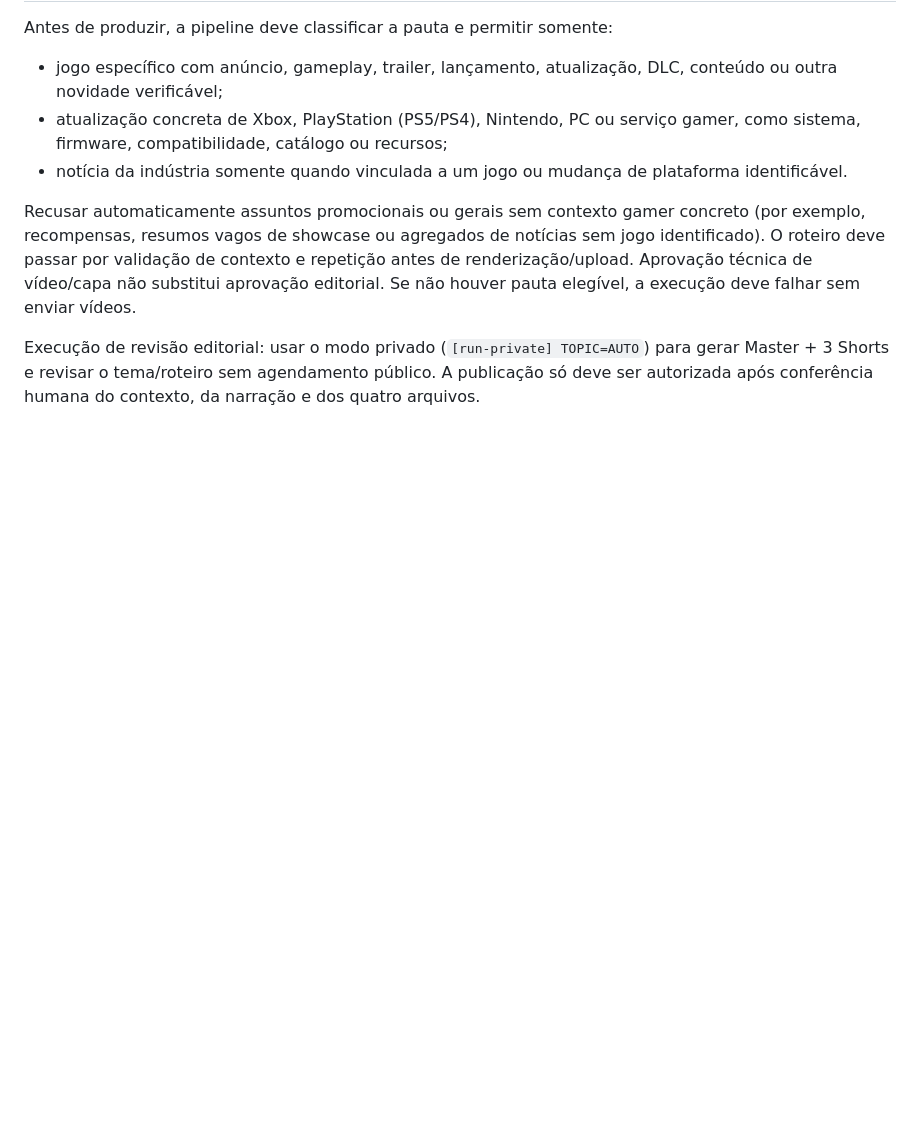
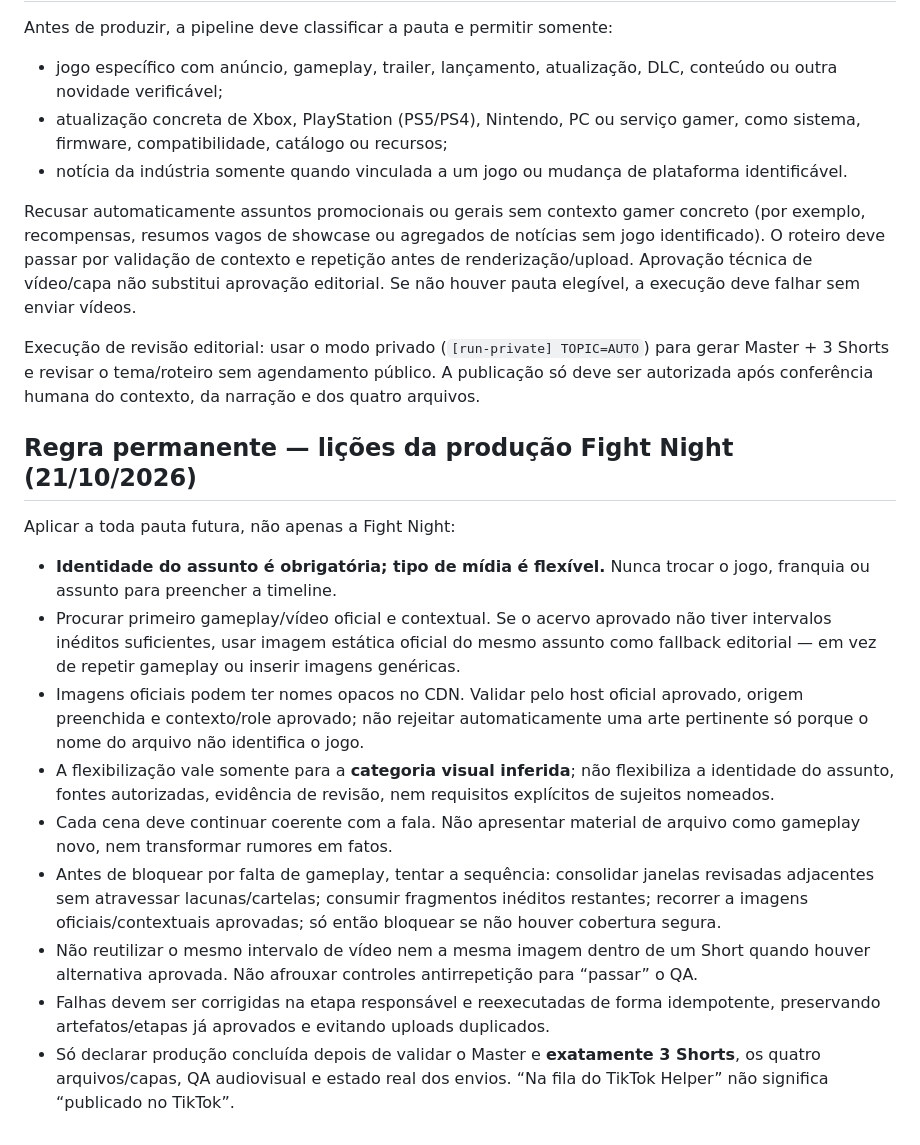
Before and after one commit to Luizfcalori/radar-dos-games, a Markdown page: docs/VIDEO_STANDARD_RADAR_DOS_GAMES.md, the part around the change. GitHub-like rendering; blank space fills up the shorter version.

Commit message:
docs: make Fight Night production lessons permanent video rules

```diff
--- a/docs/VIDEO_STANDARD_RADAR_DOS_GAMES.md
+++ b/docs/VIDEO_STANDARD_RADAR_DOS_GAMES.md
@@ -168,3 +168,17 @@ Recusar automaticamente assuntos promocionais ou gerais sem contexto gamer concr
 
 
 Execução de revisão editorial: usar o modo privado (`[run-private] TOPIC=AUTO`) para gerar Master + 3 Shorts e revisar o tema/roteiro sem agendamento público. A publicação só deve ser autorizada após conferência humana do contexto, da narração e dos quatro arquivos.
+
+## Regra permanente — lições da produção Fight Night (21/10/2026)
+
+Aplicar a toda pauta futura, não apenas a Fight Night:
+
+- **Identidade do assunto é obrigatória; tipo de mídia é flexível.** Nunca trocar o jogo, franquia ou assunto para preencher a timeline.
+- Procurar primeiro gameplay/vídeo oficial e contextual. Se o acervo aprovado não tiver intervalos inéditos suficientes, usar imagem estática oficial do mesmo assunto como fallback editorial — em vez de repetir gameplay ou inserir imagens genéricas.
+- Imagens oficiais podem ter nomes opacos no CDN. Validar pelo host oficial aprovado, origem preenchida e contexto/role aprovado; não rejeitar automaticamente uma arte pertinente só porque o nome do arquivo não identifica o jogo.
+- A flexibilização vale somente para a **categoria visual inferida**; não flexibiliza a identidade do assunto, fontes autorizadas, evidência de revisão, nem requisitos explícitos de sujeitos nomeados.
+- Cada cena deve continuar coerente com a fala. Não apresentar material de arquivo como gameplay novo, nem transformar rumores em fatos.
+- Antes de bloquear por falta de gameplay, tentar a sequência: consolidar janelas revisadas adjacentes sem atravessar lacunas/cartelas; consumir fragmentos inéditos restantes; recorrer a imagens oficiais/contextuais aprovadas; só então bloquear se não houver cobertura segura.
+- Não reutilizar o mesmo intervalo de vídeo nem a mesma imagem dentro de um Short quando houver alternativa aprovada. Não afrouxar controles antirrepetição para “passar” o QA.
+- Falhas devem ser corrigidas na etapa responsável e reexecutadas de forma idempotente, preservando artefatos/etapas já aprovados e evitando uploads duplicados.
+- Só declarar produção concluída depois de validar o Master e **exatamente 3 Shorts**, os quatro arquivos/capas, QA audiovisual e estado real dos envios. “Na fila do TikTok Helper” não significa “publicado no TikTok”.
```
